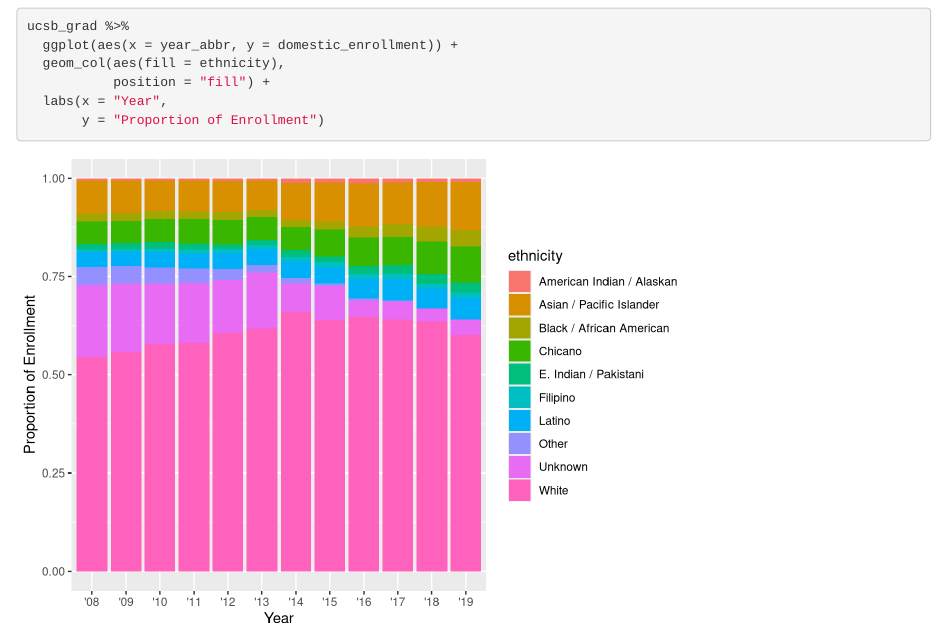
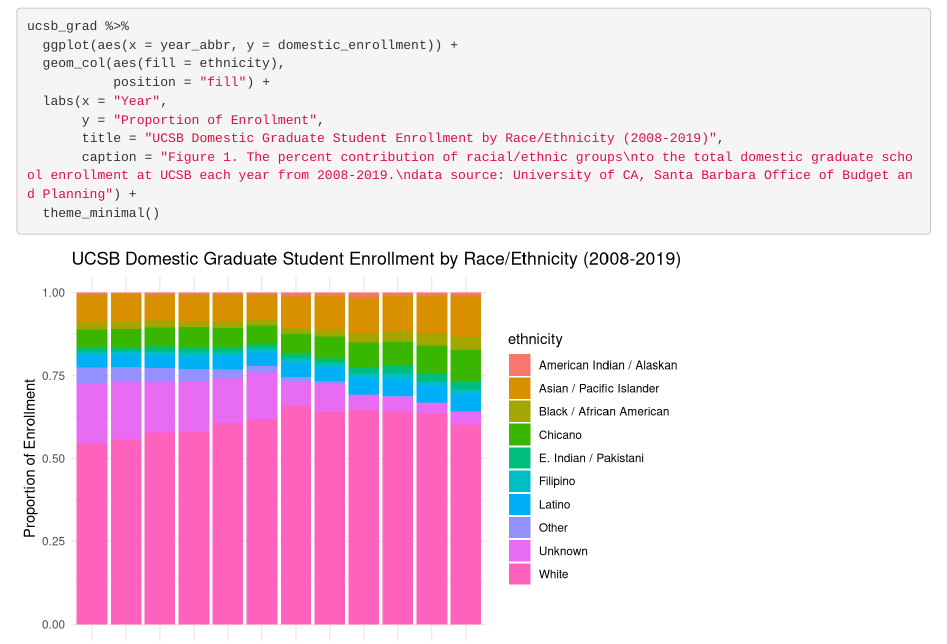
Before and after one commit to emilypelstring/group_19_ucsb_grad, an R Markdown document (group_19_ucsb_grad.Rmd): the page in a window 1100 px wide, from 510 px down. Rendered offline with R 4.5, knitr and Pandoc, with nearby package versions.

Commit message:
Updated plot theme, title, and caption

````diff
--- a/group_19_ucsb_grad.Rmd
+++ b/group_19_ucsb_grad.Rmd
@@ -29,7 +29,10 @@
   geom_col(aes(fill = ethnicity),
            position = "fill") +
   labs(x = "Year",
-       y = "Proportion of Enrollment")
+       y = "Proportion of Enrollment",
+       title = "UCSB Domestic Graduate Student Enrollment by Race/Ethnicity (2008-2019)",
+       caption = "Figure 1. The percent contribution of racial/ethnic groups\nto the total domestic graduate school enrollment at UCSB each year from 2008-2019.\ndata source: University of CA, Santa Barbara Office of Budget and Planning") +
+  theme_minimal()
 
 
 ```
````
